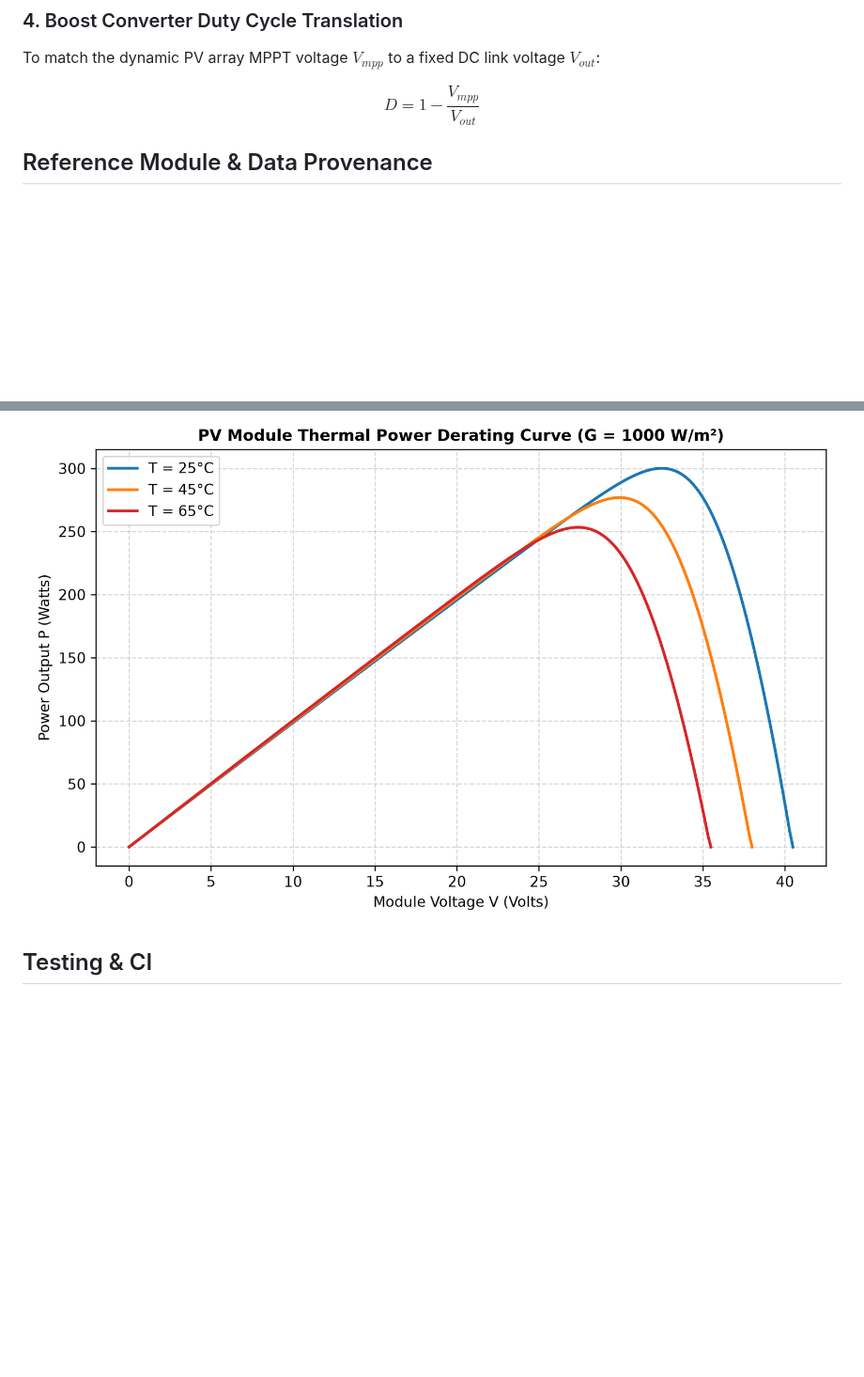
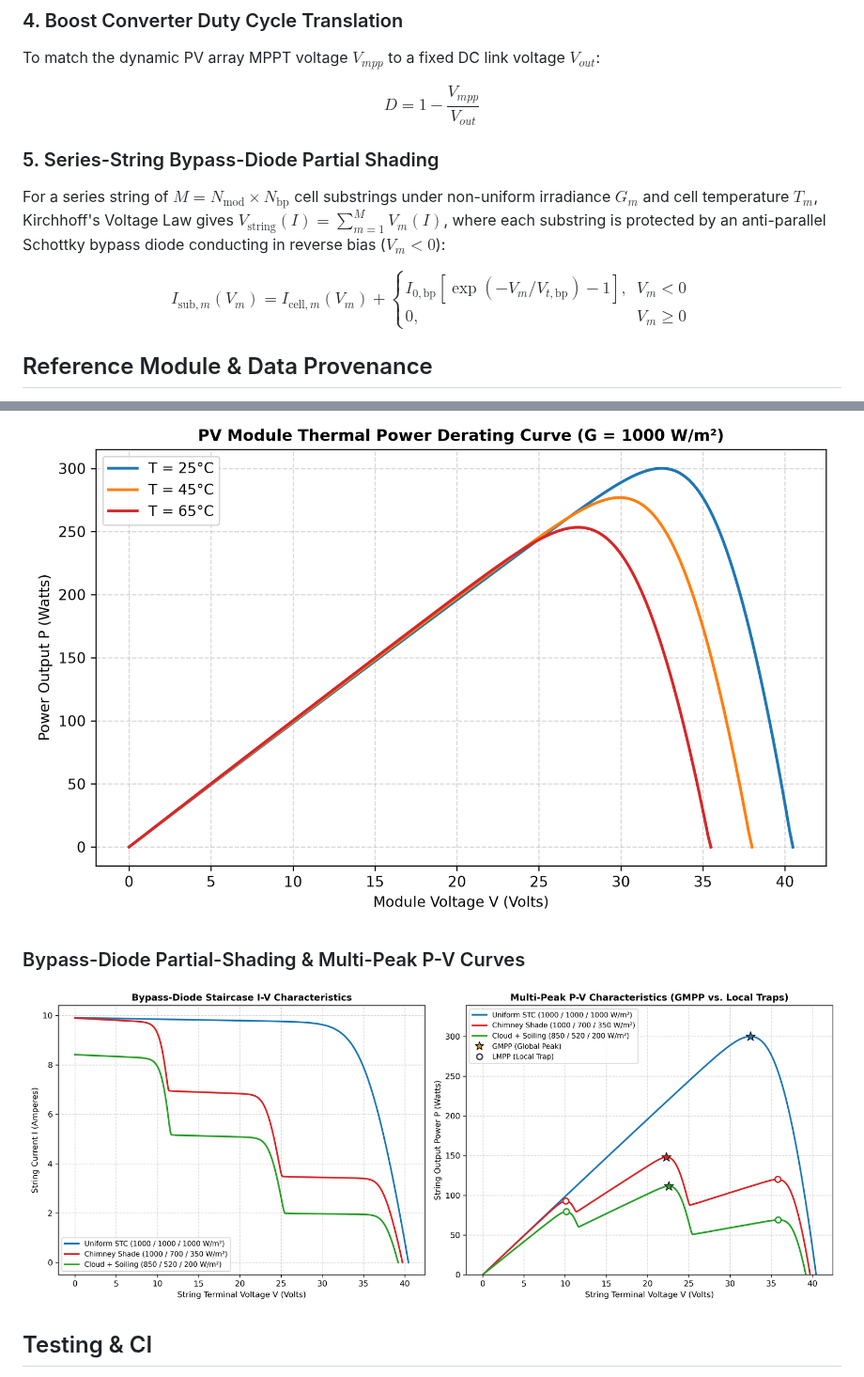
Before and after one commit to hariszafar740-lang/solar-pv-mppt-dynamic-solver, a Markdown page: README.md, 2 parts joined by grey strips. Shown at 94% size. Rendered like a GitHub page; pictures changed too: results/partial_shading_curves.png (added); blank space fills up the shorter version.

Commit message:
feat(shading): add series-string bypass-diode partial-shading and multi-peak P-V engine (Closes #4) (#5)

```diff
--- a/README.md
+++ b/README.md
@@ -35,6 +35,12 @@ R_{sh}(G) = R_{sh,ref}\,\frac{G_{ref}}{G}$$
 To match the dynamic PV array MPPT voltage $V_{mpp}$ to a fixed DC link voltage $V_{out}$:
 
 $$D = 1 - \frac{V_{mpp}}{V_{out}}$$
+
+### 5. Series-String Bypass-Diode Partial Shading
+
+For a series string of $M = N_{\text{mod}} \times N_{\text{bp}}$ cell substrings under non-uniform irradiance $G_m$ and cell temperature $T_m$, Kirchhoff's Voltage Law gives $V_{\text{string}}(I) = \sum_{m=1}^{M} V_m(I)$, where each substring is protected by an anti-parallel Schottky bypass diode conducting in reverse bias ($V_m < 0$):
+
+$$I_{\text{sub},m}(V_m) = I_{\text{cell},m}(V_m) + \begin{cases} I_{0,\text{bp}}\left[\exp(-V_m / V_{t,\text{bp}}) - 1\right], & V_m < 0 \\ 0, & V_m \ge 0 \end{cases}$$
 
 ## Reference Module & Data Provenance
 
@@ -103,6 +109,9 @@ python main.py                       # regenerate benchmarks and plots in result
 ### Thermal Power Derating
 ![Thermal Derating](results/thermal_derating.png)
 
+### Bypass-Diode Partial-Shading & Multi-Peak P-V Curves
+![Partial Shading Curves](results/partial_shading_curves.png)
+
 ## Testing & CI
 
 * `pytest` suite (178 tests) covers the STC reference point, the historical 300.08 W / 266.898 W defect, invalid-input rejection (negative/NaN/complex irradiance, out-of-envelope temperature), zero & low irradiance, thermal derating, MPPT convergence/steady-state stability/dynamic step response/voltage bounds, boost-converter math & clamping, and the pinned CEC reference data.
```
Also changed, not shown: 5 other files.
